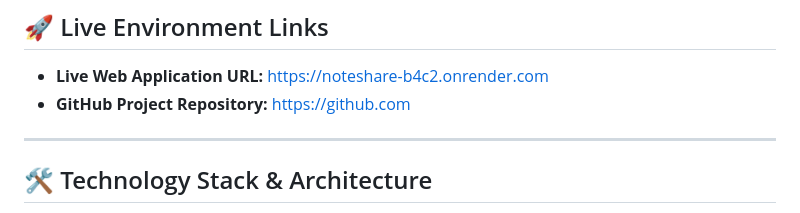
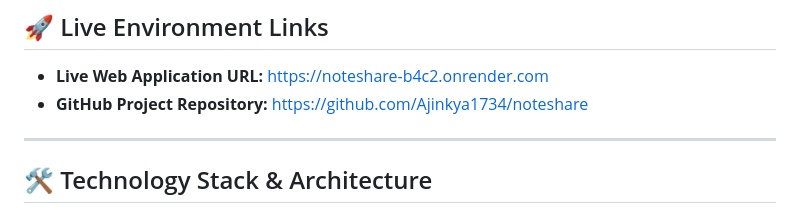
Before and after one commit to Ajinkya1734/noteshare, a Markdown page: README.md, the part around the change. Rendered like a GitHub page.

Commit message:
Fix GitHub repository link in README
Updated GitHub project repository link to the correct URL.

```diff
--- a/README.md
+++ b/README.md
@@ -4,7 +4,7 @@ NoteShare is a dynamic, localized peer-to-peer study registry built for campus e
 
 ## 🚀 Live Environment Links
 * **Live Web Application URL:** [https://noteshare-b4c2.onrender.com](https://noteshare-b4c2.onrender.com)
-* **GitHub Project Repository:** [https://github.com](https://github.com)
+* **GitHub Project Repository:** [https://github.com/Ajinkya1734/noteshare](https://github.com/Ajinkya1734/noteshare)
 
 ---
 
```
